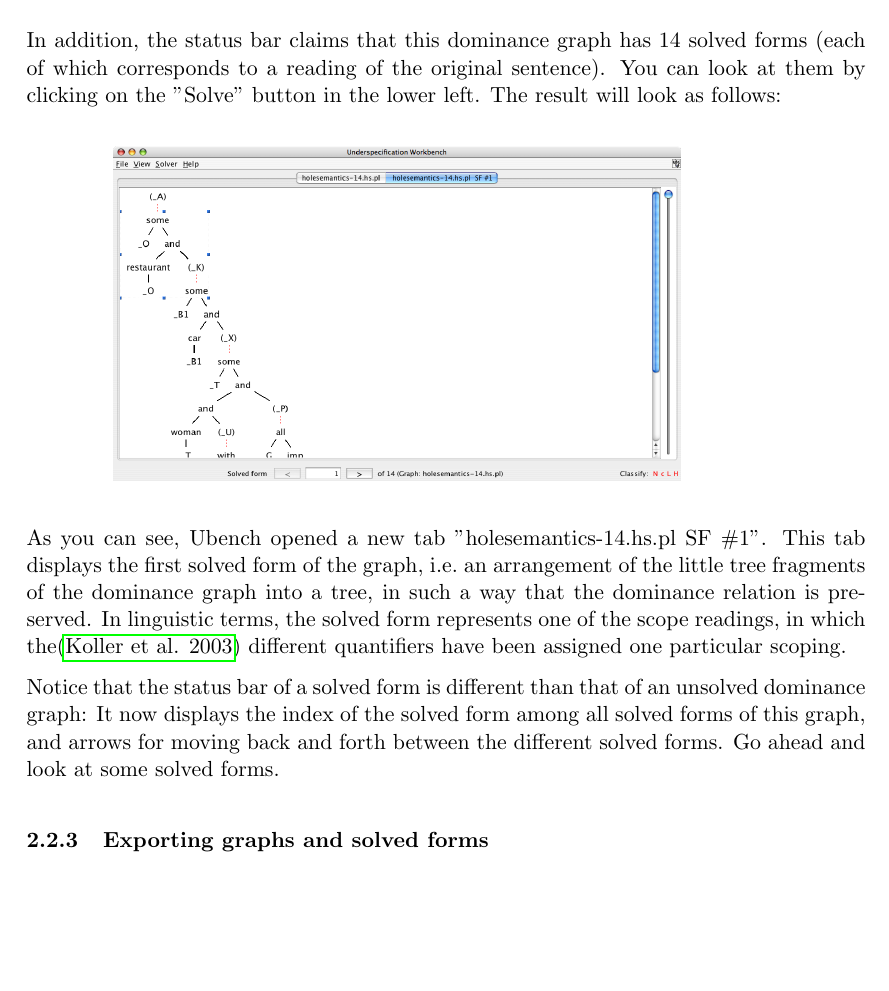
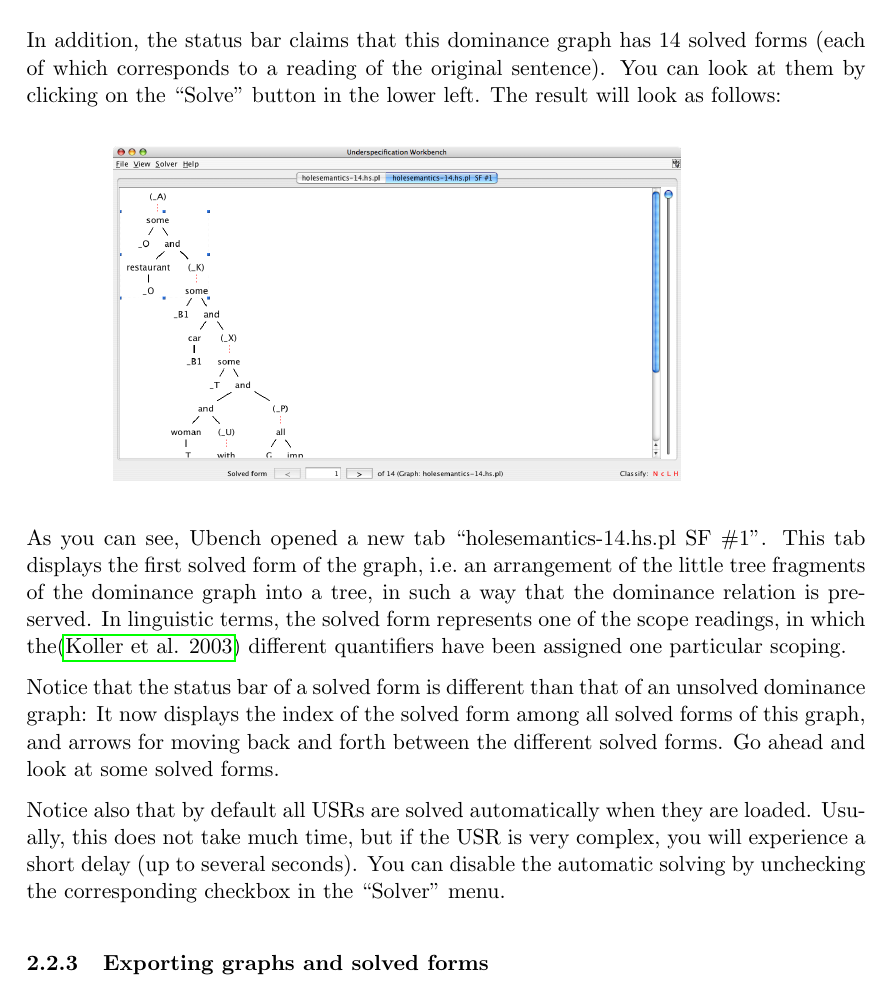
Before and after one commit to coli-saar/utool, a LaTeX document (projects/Domgraph/doc/0.tex, which reads projects/Domgraph/doc/tutorial.tex): part of page 7 of 47, cut so that both start at the same text, the shorter picture padded with empty space. Compiled offline with pdfLaTeX; a LaTeX package or settings file that is missing is left out.

Commit message:
Abschnitt "Solving Dominance Graphs"
Kurze Eraeuterung wie man das automatische Loesen von Dominanzgraphen abschaltet
hinzugefuegt.

```diff
--- a/projects/Domgraph/doc/tutorial.tex
+++ b/projects/Domgraph/doc/tutorial.tex
@@ -105,9 +105,15 @@ In addition, the status bar claims that this dominance graph has 14 solved forms
 %HEVEA \imgsrc{ubench-holesem-sf.png}
 \end{quotation}
 
-As you can see, Ubench opened a new tab "holesemantics-14.hs.pl SF \#1". This tab displays the first solved form of the graph, i.e.\ an arrangement of the little tree fragments of the dominance graph into a tree, in such a way that the dominance relation is preserved. In linguistic terms, the solved form represents one of the scope readings, in which the\cite{KolNieTha03} different quantifiers have been assigned one particular scoping.
+As you can see, Ubench opened a new tab ``holesemantics-14.hs.pl SF \#1''. This tab displays the first solved form of the graph, i.e.\ an arrangement of the little tree fragments of the dominance graph into a tree, in such a way that the dominance relation is preserved. In linguistic terms, the solved form represents one of the scope readings, in which the\cite{KolNieTha03} different quantifiers have been assigned one particular scoping.
 
 Notice that the status bar of a solved form is different than that of an unsolved dominance graph: It now displays the index of the solved form among all solved forms of this graph, and arrows for moving back and forth between the different solved forms. Go ahead and look at some solved forms.
+
+Notice also that by default all USRs are solved automatically when they are
+loaded. Usually, this does not take much time, but if the USR is very complex,
+you will experience a short delay (up to several seconds). You can disable the
+automatic solving by unchecking the corresponding checkbox in the ``Solver''
+menu.
 
 
 \subsubsection{Exporting graphs and solved forms}
```
Also changed, not shown: projects/Domgraph/doc/tutorial.tex (2 more changed lines).
